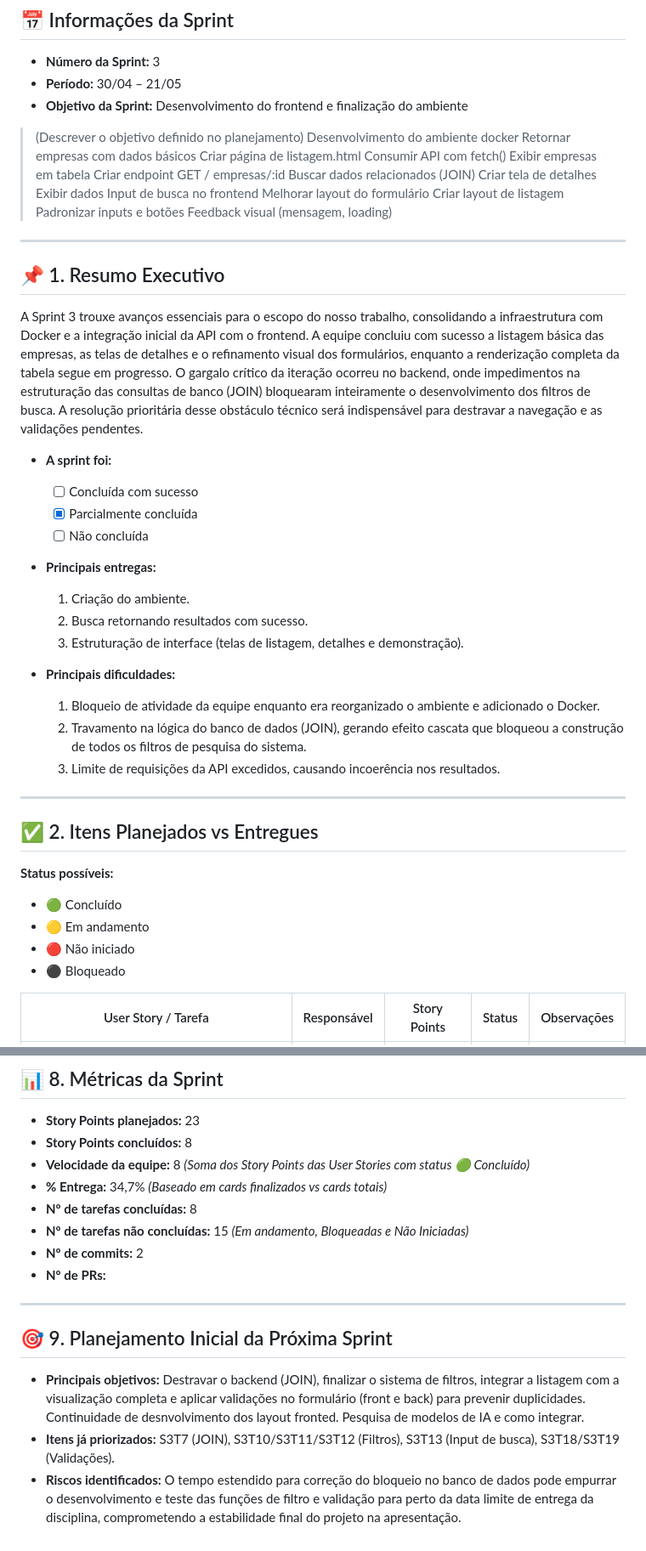
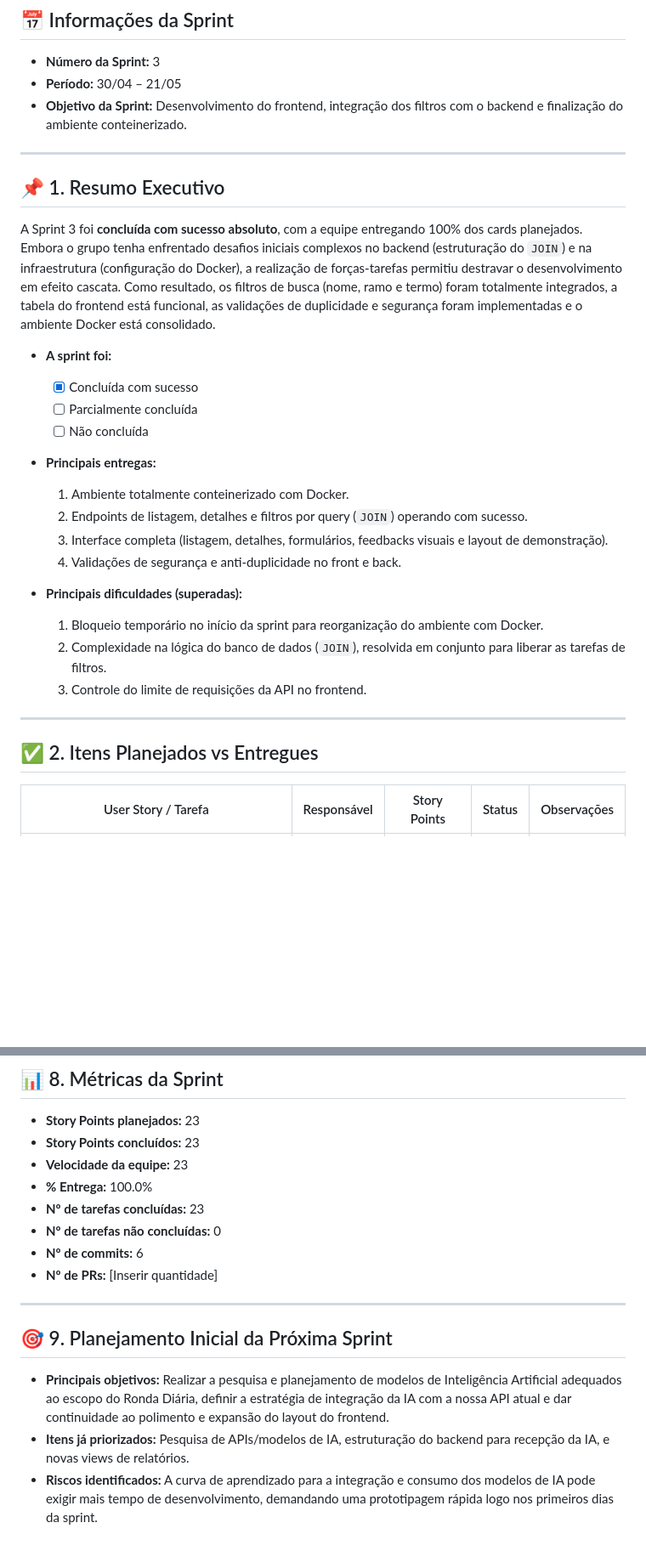
Before and after one commit to NicolasDiovaniDias/GrupoUm-Ronda-Diaria, a Markdown page: Sprints/Sprint 3/sprint3.md, 2 parts joined by grey strips. Shown at 85% size. Rendered like a GitHub page; blank space fills up the shorter version.

```diff
--- a/Sprints/Sprint 3/sprint3.md
+++ b/Sprints/Sprint 3/sprint3.md
@@ -13,57 +13,33 @@
 
 - **Número da Sprint:** 3
 - **Período:** 30/04 – 21/05
-- **Objetivo da Sprint:** Desenvolvimento do frontend e finalização do ambiente
-
-> (Descrever o objetivo definido no planejamento)
-> Desenvolvimento do ambiente docker
-> Retornar empresas com dados básicos
-> Criar página de listagem.html
-> Consumir API com fetch()
-> Exibir empresas em tabela
-> Criar endpoint GET / empresas/:id
-> Buscar dados relacionados (JOIN)
-> Criar tela de detalhes
-> Exibir dados
-> Input de busca no frontend
-> Melhorar layout do formulário
-> Criar layout de listagem
-> Padronizar inputs e botões
-> Feedback visual (mensagem, loading)
+- **Objetivo da Sprint:** Desenvolvimento do frontend, integração dos filtros com o backend e finalização do ambiente conteinerizado.
 
 ---
 
 ## 📌 1. Resumo Executivo
 
-A Sprint 3 trouxe avanços essenciais para o escopo do nosso trabalho, consolidando a infraestrutura com Docker e a integração inicial da API com o frontend. A equipe concluiu com sucesso a listagem básica das empresas, as telas de detalhes e o refinamento visual dos formulários, enquanto a renderização completa da tabela segue em progresso. O gargalo crítico da iteração ocorreu no backend, onde impedimentos na estruturação das consultas de banco (JOIN) bloquearam inteiramente o desenvolvimento dos filtros de busca. A resolução prioritária desse obstáculo técnico será indispensável para destravar a navegação e as validações pendentes.
+A Sprint 3 foi **concluída com sucesso absoluto**, com a equipe entregando 100% dos cards planejados. Embora o grupo tenha enfrentado desafios iniciais complexos no backend (estruturação do `JOIN`) e na infraestrutura (configuração do Docker), a realização de forças-tarefas permitiu destravar o desenvolvimento em efeito cascata. Como resultado, os filtros de busca (nome, ramo e termo) foram totalmente integrados, a tabela do frontend está funcional, as validações de duplicidade e segurança foram implementadas e o ambiente Docker está consolidado.
 
 - **A sprint foi:**
-
-  - [ ] Concluída com sucesso
-  - [x] Parcialmente concluída
+  - [x] Concluída com sucesso
+  - [ ] Parcialmente concluída
   - [ ] Não concluída
 
 - **Principais entregas:**
+  1. Ambiente totalmente conteinerizado com Docker.
+  2. Endpoints de listagem, detalhes e filtros por query (`JOIN`) operando com sucesso.
+  3. Interface completa (listagem, detalhes, formulários, feedbacks visuais e layout de demonstração).
+  4. Validações de segurança e anti-duplicidade no front e back.
 
-  1. Criação do ambiente.
-  2. Busca retornando resultados com sucesso.
-  3. Estruturação de interface (telas de listagem, detalhes e demonstração).
-
-- **Principais dificuldades:**
-  1. Bloqueio de atividade da equipe enquanto era reorganizado o ambiente e adicionado o Docker.
-  2. Travamento na lógica do banco de dados (JOIN), gerando efeito cascata que bloqueou a construção de todos os filtros de pesquisa do sistema.
-  3. Limite de requisições da API excedidos, causando incoerência nos resultados.
+- **Principais dificuldades (superadas):**
+  1. Bloqueio temporário no início da sprint para reorganização do ambiente com Docker.
+  2. Complexidade na lógica do banco de dados (`JOIN`), resolvida em conjunto para liberar as tarefas de filtros.
+  3. Controle do limite de requisições da API no frontend.
 
 ---
 
 ## ✅ 2. Itens Planejados vs Entregues
 
-**Status possíveis:**
-
-- 🟢 Concluído
-- 🟡 Em andamento
-- 🔴 Não iniciado
-- ⚫ Bloqueado
-
 | User Story / Tarefa                          | Responsável | Story Points | Status | Observações |
 | -------------------------------------------- | ----------- | ------------ | ------ | ----------- |
@@ -179,18 +143,18 @@ A Sprint 3 trouxe avanços essenciais para o escopo do nosso trabalho, consolida
 ## 📊 8. Métricas da Sprint
 
 - **Story Points planejados:** 23
-- **Story Points concluídos:** 8
-- **Velocidade da equipe:** 8 _(Soma dos Story Points das User Stories com status 🟢 Concluído)_
-- **% Entrega:** 34,7% _(Baseado em cards finalizados vs cards totais)_
-- **Nº de tarefas concluídas:** 8
-- **Nº de tarefas não concluídas:** 15 _(Em andamento, Bloqueadas e Não Iniciadas)_
-- **Nº de commits:** 2
-- **Nº de PRs:**
+- **Story Points concluídos:** 23
+- **Velocidade da equipe:** 23
+- **% Entrega:** 100.0%
+- **Nº de tarefas concluídas:** 23
+- **Nº de tarefas não concluídas:** 0
+- **Nº de commits:** 6
+- **Nº de PRs:** [Inserir quantidade]
 
 ---
 
 ## 🎯 9. Planejamento Inicial da Próxima Sprint
 
-- **Principais objetivos:** Destravar o backend (JOIN), finalizar o sistema de filtros, integrar a listagem com a visualização completa e aplicar validações no formulário (front e back) para prevenir duplicidades. Continuidade de desnvolvimento dos layout fronted. Pesquisa de modelos de IA e como integrar.
-- **Itens já priorizados:** S3T7 (JOIN), S3T10/S3T11/S3T12 (Filtros), S3T13 (Input de busca), S3T18/S3T19 (Validações).
-- **Riscos identificados:** O tempo estendido para correção do bloqueio no banco de dados pode empurrar o desenvolvimento e teste das funções de filtro e validação para perto da data limite de entrega da disciplina, comprometendo a estabilidade final do projeto na apresentação.
+- **Principais objetivos:** Realizar a pesquisa e planejamento de modelos de Inteligência Artificial adequados ao escopo do Ronda Diária, definir a estratégia de integração da IA com a nossa API atual e dar continuidade ao polimento e expansão do layout do frontend.
+- **Itens já priorizados:** Pesquisa de APIs/modelos de IA, estruturação do backend para recepção da IA, e novas views de relatórios.
+- **Riscos identificados:** A curva de aprendizado para a integração e consumo dos modelos de IA pode exigir mais tempo de desenvolvimento, demandando uma prototipagem rápida logo nos primeiros dias da sprint.
```
Also changed, not shown: other parts of Sprints/Sprint 3/sprint3.md (+43 -55 lines).
